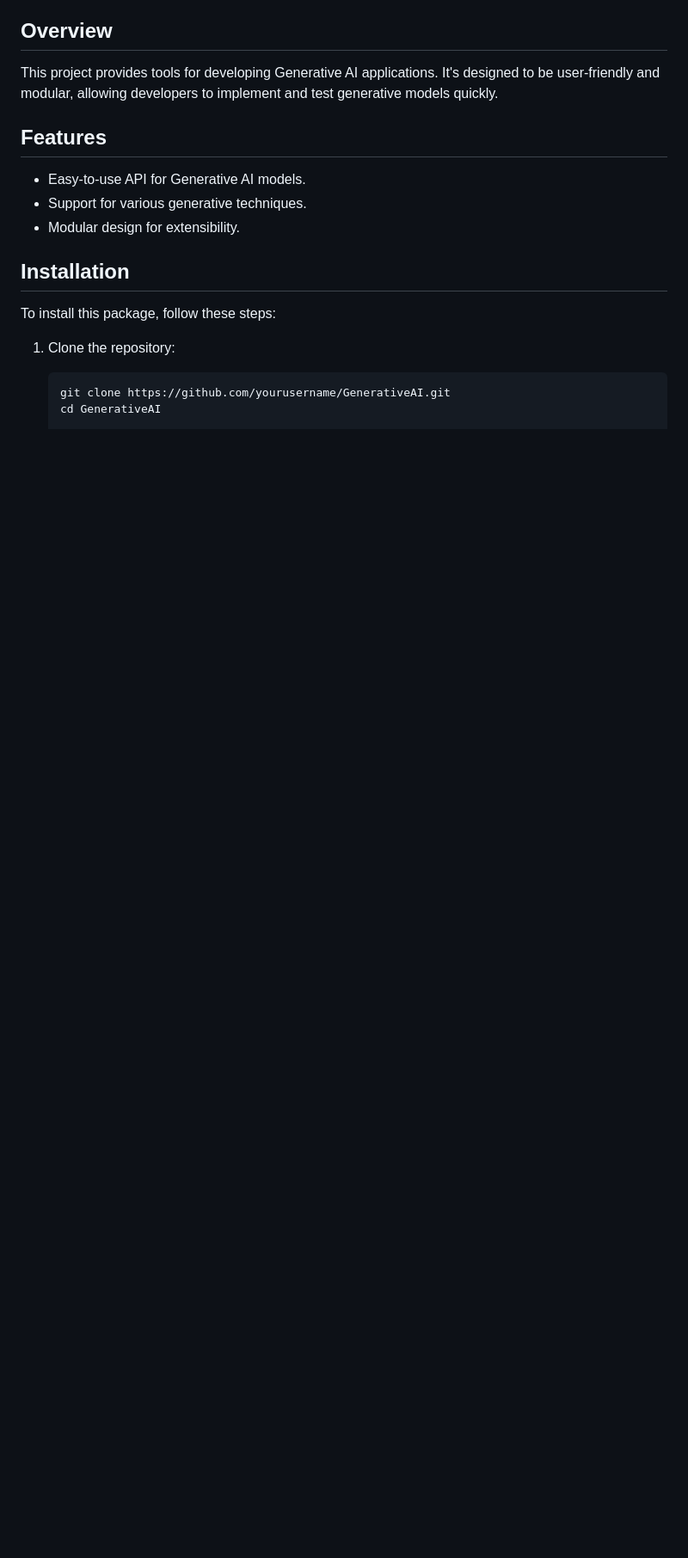
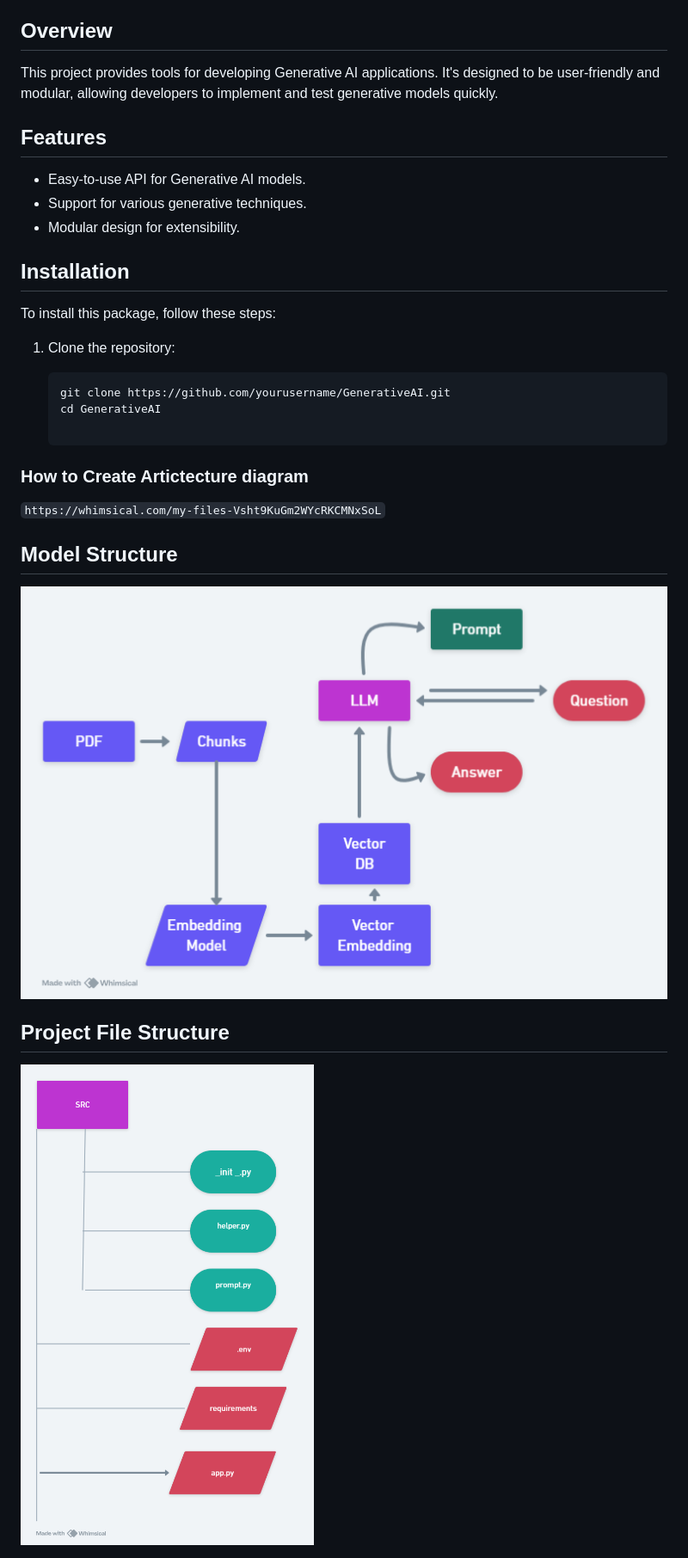
Before and after one commit to deepakchothe20/Interview-Question-Creator, a Markdown page: README.md, the part around the change. Shown: that part at 86% size. Rendered like a GitHub page; pictures changed too: image/Model Structure.png (added), image/Project File Structure.png (added); blank space fills up the shorter version.

Commit message:
added data

````diff
--- a/README.md
+++ b/README.md
@@ -52,3 +52,13 @@ To install this package, follow these steps:
    ```bash
    git clone https://github.com/yourusername/GenerativeAI.git
    cd GenerativeAI
+
+### How to Create Artictecture diagram
+``` https://whimsical.com/my-files-Vsht9KuGm2WYcRKCMNxSoL ```
+
+## Model Structure
+
+<img src="image/Model Structure.png" alt="Model Structure">
+
+## Project File Structure
+<img src="image/Project File Structure.png" alt="Project File Structure">
````
Also changed, not shown: 2 other files.
